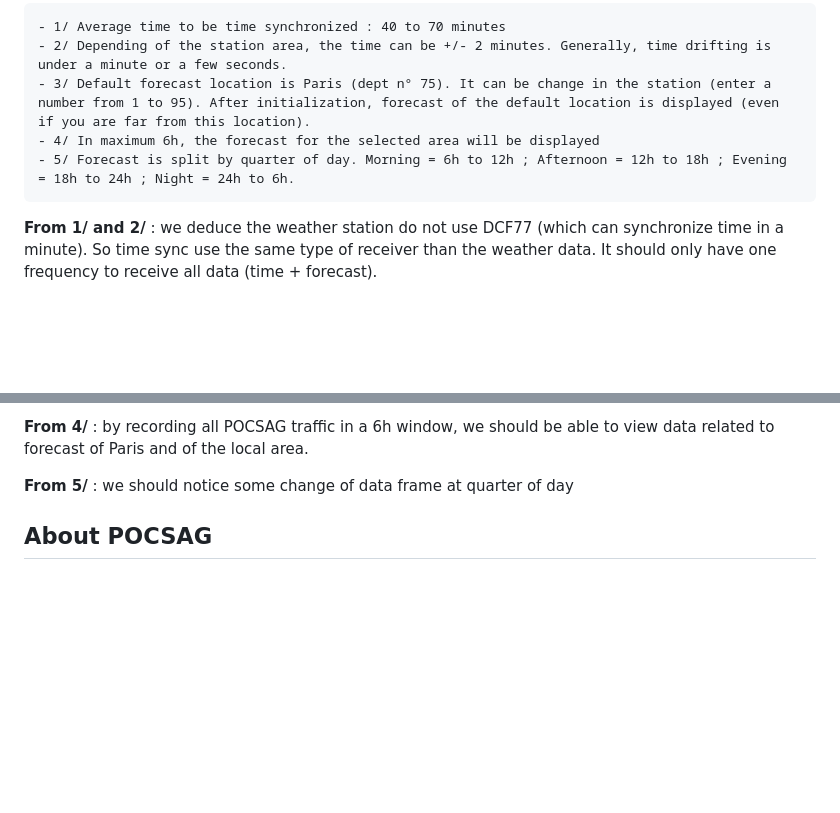
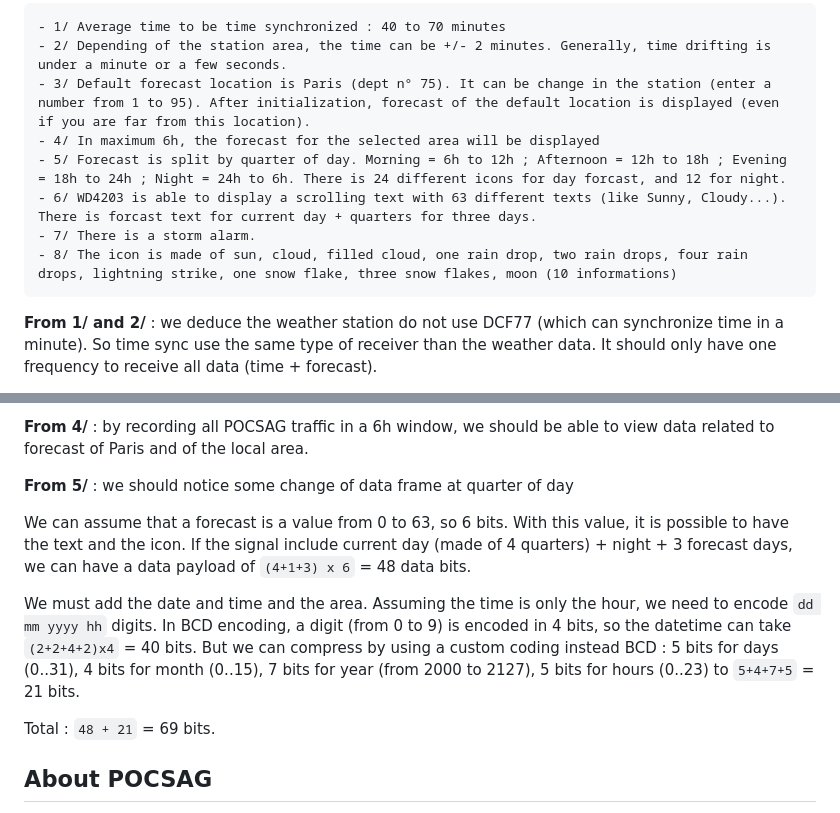
Before and after one commit to psa-jforestier/palmeteo, a Markdown page: POCSAG_Weather.md, 2 parts joined by grey strips. Drawn GitHub-style; blank space fills up the shorter version.

````diff
--- a/POCSAG_Weather.md
+++ b/POCSAG_Weather.md
@@ -14,7 +14,10 @@ Documentation said, for the French version of a weather station :
 - 2/ Depending of the station area, the time can be +/- 2 minutes. Generally, time drifting is under a minute or a few seconds.
 - 3/ Default forecast location is Paris (dept n° 75). It can be change in the station (enter a number from 1 to 95). After initialization, forecast of the default location is displayed (even if you are far from this location).
 - 4/ In maximum 6h, the forecast for the selected area will be displayed
-- 5/ Forecast is split by quarter of day. Morning = 6h to 12h ; Afternoon = 12h to 18h ; Evening = 18h to 24h ; Night = 24h to 6h.
+- 5/ Forecast is split by quarter of day. Morning = 6h to 12h ; Afternoon = 12h to 18h ; Evening = 18h to 24h ; Night = 24h to 6h. There is 24 different icons for day forcast, and 12 for night.
+- 6/ WD4203 is able to display a scrolling text with 63 different texts (like Sunny, Cloudy...). There is forcast text for current day + quarters for three days.
+- 7/ There is a storm alarm.
+- 8/ The icon is made of sun, cloud, filled cloud, one rain drop, two rain drops, four rain drops, lightning strike, one snow flake, three snow flakes, moon (10 informations)
 ```
 
 **From 1/ and 2/** : we deduce the weather station do not use DCF77 (which can synchronize time in a minute). So time sync use the same type of receiver than the weather data. It should only have one frequency to receive all data (time + forecast).
@@ -28,6 +31,12 @@ Second option is most efficient.
 **From 4/** : by recording all POCSAG traffic in a 6h window, we should be able to view data related to forecast of Paris and of the local area.
 
 **From 5/** : we should notice some change of data frame at quarter of day
+
+We can assume that a forecast is a value from 0 to 63, so 6 bits. With this value, it is possible to have the text and the icon. If the signal include current day (made of 4 quarters) + night + 3 forecast days, we can have a data payload of `(4+1+3) x 6` = 48 data bits.
+
+We must add the date and time and the area. Assuming the time is only the hour, we need to encode `dd mm yyyy hh` digits. In BCD encoding, a digit (from 0 to 9) is encoded in 4 bits, so the datetime can take `(2+2+4+2)x4` = 40 bits. But we can compress by using a custom coding instead BCD : 5 bits for days (0..31), 4 bits for month (0..15), 7 bits for year (from 2000 to 2127), 5 bits for hours (0..23) to `5+4+7+5` = 21 bits.
+
+Total : `48 + 21` = 69 bits.
 
 ## About POCSAG
 
````
